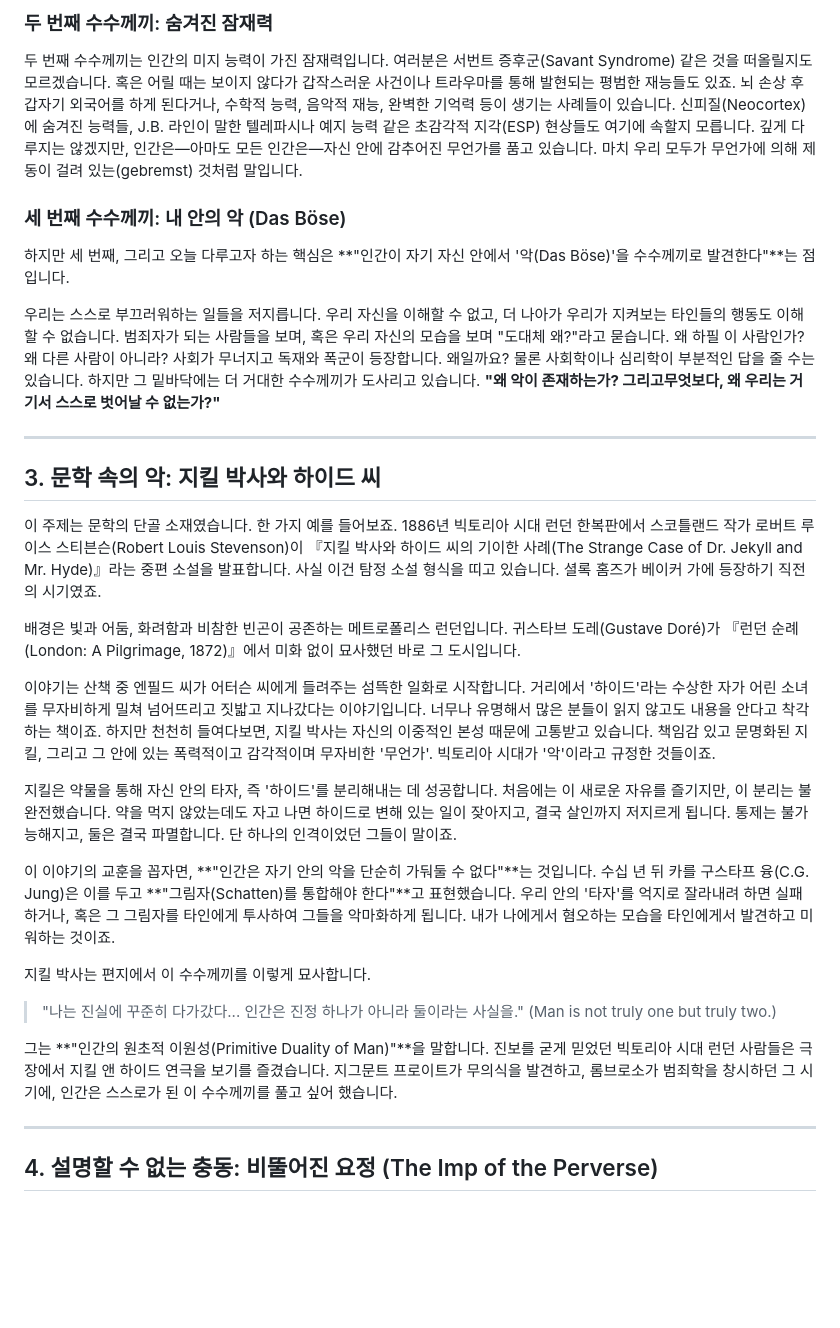
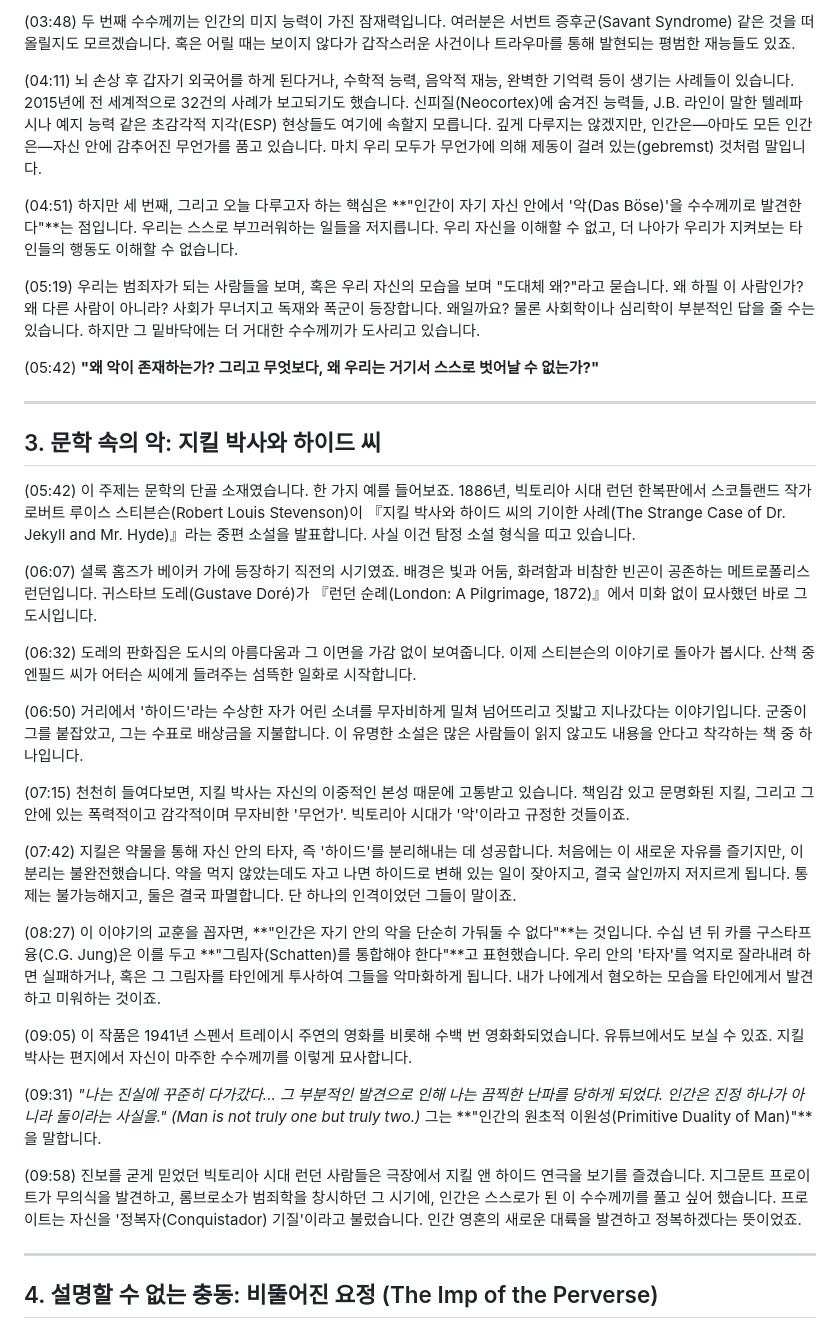
Before and after one commit to mitmirsein/kerygma-library, a Markdown page: contents/article_78.md, the part around one of its changes. GitHub-like rendering; blank space fills up the shorter version.

```diff
--- a/contents/article_78.md
+++ b/contents/article_78.md
@@ -41,35 +38,37 @@
 
-### 두 번째 수수께끼: 숨겨진 잠재력
-두 번째 수수께끼는 인간의 미지 능력이 가진 잠재력입니다. 여러분은 서번트 증후군(Savant Syndrome) 같은 것을 떠올릴지도 모르겠습니다. 혹은 어릴 때는 보이지 않다가 갑작스러운 사건이나 트라우마를 통해 발현되는 평범한 재능들도 있죠.
-뇌 손상 후 갑자기 외국어를 하게 된다거나, 수학적 능력, 음악적 재능, 완벽한 기억력 등이 생기는 사례들이 있습니다. 신피질(Neocortex)에 숨겨진 능력들, J.B. 라인이 말한 텔레파시나 예지 능력 같은 초감각적 지각(ESP) 현상들도 여기에 속할지 모릅니다. 깊게 다루지는 않겠지만, 인간은—아마도 모든 인간은—자신 안에 감추어진 무언가를 품고 있습니다. 마치 우리 모두가 무언가에 의해 제동이 걸려 있는(gebremst) 것처럼 말입니다.
+(03:48) 두 번째 수수께끼는 인간의 미지 능력이 가진 잠재력입니다. 여러분은 서번트 증후군(Savant Syndrome) 같은 것을 떠올릴지도 모르겠습니다. 혹은 어릴 때는 보이지 않다가 갑작스러운 사건이나 트라우마를 통해 발현되는 평범한 재능들도 있죠.
 
-### 세 번째 수수께끼: 내 안의 악 (Das Böse)
-하지만 세 번째, 그리고 오늘 다루고자 하는 핵심은 **"인간이 자기 자신 안에서 '악(Das Böse)'을 수수께끼로 발견한다"**는 점입니다.
+(04:11) 뇌 손상 후 갑자기 외국어를 하게 된다거나, 수학적 능력, 음악적 재능, 완벽한 기억력 등이 생기는 사례들이 있습니다. 2015년에 전 세계적으로 32건의 사례가 보고되기도 했습니다. 신피질(Neocortex)에 숨겨진 능력들, J.B. 라인이 말한 텔레파시나 예지 능력 같은 초감각적 지각(ESP) 현상들도 여기에 속할지 모릅니다. 깊게 다루지는 않겠지만, 인간은—아마도 모든 인간은—자신 안에 감추어진 무언가를 품고 있습니다. 마치 우리 모두가 무언가에 의해 제동이 걸려 있는(gebremst) 것처럼 말입니다.
 
-우리는 스스로 부끄러워하는 일들을 저지릅니다. 우리 자신을 이해할 수 없고, 더 나아가 우리가 지켜보는 타인들의 행동도 이해할 수 없습니다. 범죄자가 되는 사람들을 보며, 혹은 우리 자신의 모습을 보며 "도대체 왜?"라고 묻습니다. 왜 하필 이 사람인가? 왜 다른 사람이 아니라? 사회가 무너지고 독재와 폭군이 등장합니다. 왜일까요?
-물론 사회학이나 심리학이 부분적인 답을 줄 수는 있습니다. 하지만 그 밑바닥에는 더 거대한 수수께끼가 도사리고 있습니다.
-**"왜 악이 존재하는가? 그리고무엇보다, 왜 우리는 거기서 스스로 벗어날 수 없는가?"**
+(04:51) 하지만 세 번째, 그리고 오늘 다루고자 하는 핵심은 **"인간이 자기 자신 안에서 '악(Das Böse)'을 수수께끼로 발견한다"**는 점입니다. 우리는 스스로 부끄러워하는 일들을 저지릅니다. 우리 자신을 이해할 수 없고, 더 나아가 우리가 지켜보는 타인들의 행동도 이해할 수 없습니다.
+
+(05:19) 우리는 범죄자가 되는 사람들을 보며, 혹은 우리 자신의 모습을 보며 "도대체 왜?"라고 묻습니다. 왜 하필 이 사람인가? 왜 다른 사람이 아니라? 사회가 무너지고 독재와 폭군이 등장합니다. 왜일까요? 물론 사회학이나 심리학이 부분적인 답을 줄 수는 있습니다. 하지만 그 밑바닥에는 더 거대한 수수께끼가 도사리고 있습니다.
+
+(05:42) **"왜 악이 존재하는가? 그리고 무엇보다, 왜 우리는 거기서 스스로 벗어날 수 없는가?"**
 
 ---
 
 ## 3. 문학 속의 악: 지킬 박사와 하이드 씨
 
-이 주제는 문학의 단골 소재였습니다. 한 가지 예를 들어보죠. 1886년 빅토리아 시대 런던 한복판에서 스코틀랜드 작가 로버트 루이스 스티븐슨(Robert Louis Stevenson)이 『지킬 박사와 하이드 씨의 기이한 사례(The Strange Case of Dr. Jekyll and Mr. Hyde)』라는 중편 소설을 발표합니다. 사실 이건 탐정 소설 형식을 띠고 있습니다. 셜록 홈즈가 베이커 가에 등장하기 직전의 시기였죠.
+(05:42) 이 주제는 문학의 단골 소재였습니다. 한 가지 예를 들어보죠. 1886년, 빅토리아 시대 런던 한복판에서 스코틀랜드 작가 로버트 루이스 스티븐슨(Robert Louis Stevenson)이 『지킬 박사와 하이드 씨의 기이한 사례(The Strange Case of Dr. Jekyll and Mr. Hyde)』라는 중편 소설을 발표합니다. 사실 이건 탐정 소설 형식을 띠고 있습니다.
 
-배경은 빛과 어둠, 화려함과 비참한 빈곤이 공존하는 메트로폴리스 런던입니다. 귀스타브 도레(Gustave Doré)가 『런던 순례(London: A Pilgrimage, 1872)』에서 미화 없이 묘사했던 바로 그 도시입니다.
+(06:07) 셜록 홈즈가 베이커 가에 등장하기 직전의 시기였죠. 배경은 빛과 어둠, 화려함과 비참한 빈곤이 공존하는 메트로폴리스 런던입니다. 귀스타브 도레(Gustave Doré)가 『런던 순례(London: A Pilgrimage, 1872)』에서 미화 없이 묘사했던 바로 그 도시입니다.
 
-이야기는 산책 중 엔필드 씨가 어터슨 씨에게 들려주는 섬뜩한 일화로 시작합니다. 거리에서 '하이드'라는 수상한 자가 어린 소녀를 무자비하게 밀쳐 넘어뜨리고 짓밟고 지나갔다는 이야기입니다.
-너무나 유명해서 많은 분들이 읽지 않고도 내용을 안다고 착각하는 책이죠. 하지만 천천히 들여다보면, 지킬 박사는 자신의 이중적인 본성 때문에 고통받고 있습니다. 책임감 있고 문명화된 지킬, 그리고 그 안에 있는 폭력적이고 감각적이며 무자비한 '무언가'. 빅토리아 시대가 '악'이라고 규정한 것들이죠.
+(06:32) 도레의 판화집은 도시의 아름다움과 그 이면을 가감 없이 보여줍니다. 이제 스티븐슨의 이야기로 돌아가 봅시다. 산책 중 엔필드 씨가 어터슨 씨에게 들려주는 섬뜩한 일화로 시작합니다.
 
-지킬은 약물을 통해 자신 안의 타자, 즉 '하이드'를 분리해내는 데 성공합니다. 처음에는 이 새로운 자유를 즐기지만, 이 분리는 불완전했습니다. 약을 먹지 않았는데도 자고 나면 하이드로 변해 있는 일이 잦아지고, 결국 살인까지 저지르게 됩니다. 통제는 불가능해지고, 둘은 결국 파멸합니다. 단 하나의 인격이었던 그들이 말이죠.
+(06:50) 거리에서 '하이드'라는 수상한 자가 어린 소녀를 무자비하게 밀쳐 넘어뜨리고 짓밟고 지나갔다는 이야기입니다. 군중이 그를 붙잡았고, 그는 수표로 배상금을 지불합니다. 이 유명한 소설은 많은 사람들이 읽지 않고도 내용을 안다고 착각하는 책 중 하나입니다.
 
-이 이야기의 교훈을 꼽자면, **"인간은 자기 안의 악을 단순히 가둬둘 수 없다"**는 것입니다.
-수십 년 뒤 카를 구스타프 융(C.G. Jung)은 이를 두고 **"그림자(Schatten)를 통합해야 한다"**고 표현했습니다. 우리 안의 '타자'를 억지로 잘라내려 하면 실패하거나, 혹은 그 그림자를 타인에게 투사하여 그들을 악마화하게 됩니다. 내가 나에게서 혐오하는 모습을 타인에게서 발견하고 미워하는 것이죠.
+(07:15) 천천히 들여다보면, 지킬 박사는 자신의 이중적인 본성 때문에 고통받고 있습니다. 책임감 있고 문명화된 지킬, 그리고 그 안에 있는 폭력적이고 감각적이며 무자비한 '무언가'. 빅토리아 시대가 '악'이라고 규정한 것들이죠.
 
-지킬 박사는 편지에서 이 수수께끼를 이렇게 묘사합니다.
-> "나는 진실에 꾸준히 다가갔다... 인간은 진정 하나가 아니라 둘이라는 사실을." (Man is not truly one but truly two.)
+(07:42) 지킬은 약물을 통해 자신 안의 타자, 즉 '하이드'를 분리해내는 데 성공합니다. 처음에는 이 새로운 자유를 즐기지만, 이 분리는 불완전했습니다. 약을 먹지 않았는데도 자고 나면 하이드로 변해 있는 일이 잦아지고, 결국 살인까지 저지르게 됩니다. 통제는 불가능해지고, 둘은 결국 파멸합니다. 단 하나의 인격이었던 그들이 말이죠.
 
-그는 **"인간의 원초적 이원성(Primitive Duality of Man)"**을 말합니다. 진보를 굳게 믿었던 빅토리아 시대 런던 사람들은 극장에서 지킬 앤 하이드 연극을 보기를 즐겼습니다. 지그문트 프로이트가 무의식을 발견하고, 롬브로소가 범죄학을 창시하던 그 시기에, 인간은 스스로가 된 이 수수께끼를 풀고 싶어 했습니다.
+(08:27) 이 이야기의 교훈을 꼽자면, **"인간은 자기 안의 악을 단순히 가둬둘 수 없다"**는 것입니다. 수십 년 뒤 카를 구스타프 융(C.G. Jung)은 이를 두고 **"그림자(Schatten)를 통합해야 한다"**고 표현했습니다. 우리 안의 '타자'를 억지로 잘라내려 하면 실패하거나, 혹은 그 그림자를 타인에게 투사하여 그들을 악마화하게 됩니다. 내가 나에게서 혐오하는 모습을 타인에게서 발견하고 미워하는 것이죠.
+
+(09:05) 이 작품은 1941년 스펜서 트레이시 주연의 영화를 비롯해 수백 번 영화화되었습니다. 유튜브에서도 보실 수 있죠. 지킬 박사는 편지에서 자신이 마주한 수수께끼를 이렇게 묘사합니다.
+
+(09:31) *"나는 진실에 꾸준히 다가갔다... 그 부분적인 발견으로 인해 나는 끔찍한 난파를 당하게 되었다. 인간은 진정 하나가 아니라 둘이라는 사실을." (Man is not truly one but truly two.)* 그는 **"인간의 원초적 이원성(Primitive Duality of Man)"**을 말합니다.
+
+(09:58) 진보를 굳게 믿었던 빅토리아 시대 런던 사람들은 극장에서 지킬 앤 하이드 연극을 보기를 즐겼습니다. 지그문트 프로이트가 무의식을 발견하고, 롬브로소가 범죄학을 창시하던 그 시기에, 인간은 스스로가 된 이 수수께끼를 풀고 싶어 했습니다. 프로이트는 자신을 '정복자(Conquistador) 기질'이라고 불렀습니다. 인간 영혼의 새로운 대륙을 발견하고 정복하겠다는 뜻이었죠.
 
 ---
 
```
Also changed, not shown: other parts of contents/article_78.md (+77 -63 lines).
